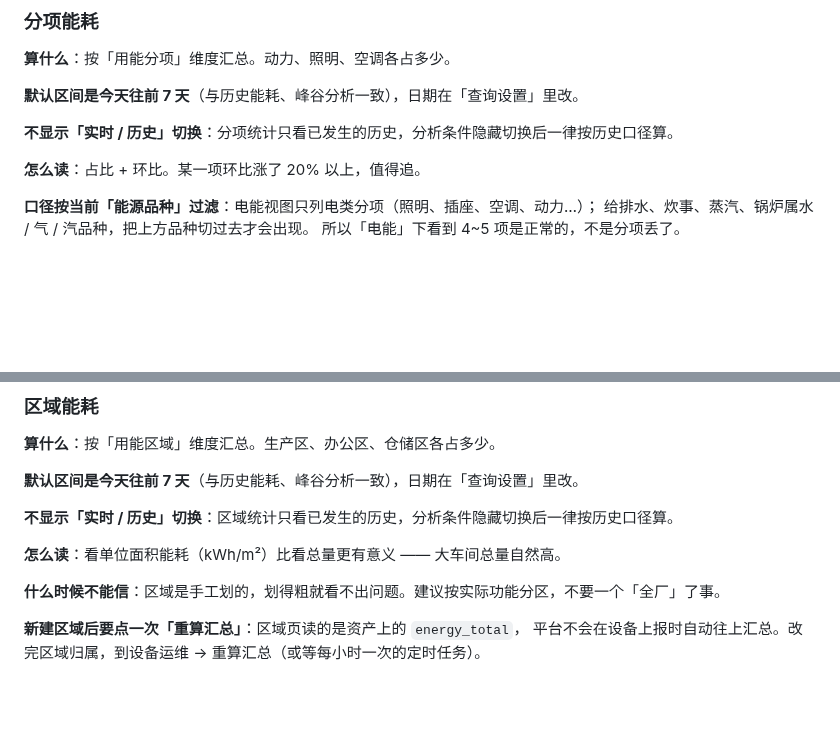
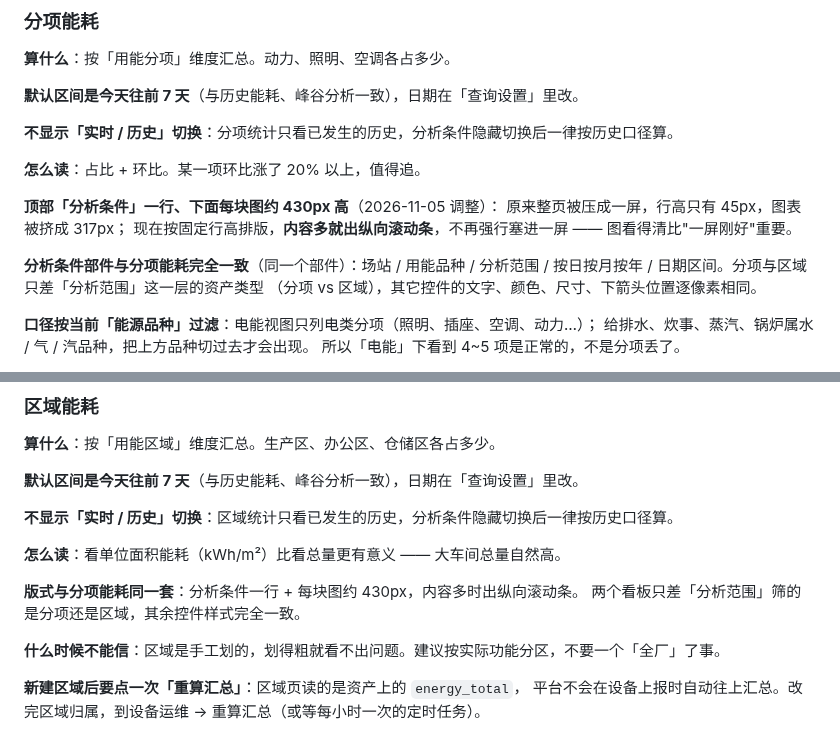
Before and after one commit to cuijinlong/guard_help, a Markdown page: content/user/03-pages.md, 2 parts joined by grey strips. Rendered like a GitHub page; blank space fills up the shorter version.

Commit message:
update manual: 分项/区域版式统一、可滚动

```diff
--- a/content/user/03-pages.md
+++ b/content/user/03-pages.md
@@ -394,6 +394,17 @@ docker logs energy-server 2>&1 | grep -A40 "SQL 埋点"
 
 **怎么读**：占比 + 环比。某一项环比涨了 20% 以上，值得追。
 
+**顶部「分析条件」一行、下面每块图约 430px 高**（2026-11-05 调整）：
+原来整页被压成一屏，行高只有 45px，图表被挤成 317px；
+现在按固定行高排版，**内容多就出纵向滚动条**，不再强行塞进一屏 ——
+图看得清比"一屏刚好"重要。
+
+**分析条件部件与分项能耗完全一致**（同一个部件）：场站 / 用能品种 / 分析范围 /
+按日按月按年 / 日期区间。分项与区域只差「分析范围」这一层的资产类型
+（分项 vs 区域），其它控件的文字、颜色、尺寸、下箭头位置逐像素相同。
+
+
+
 **口径按当前「能源品种」过滤**：电能视图只列电类分项（照明、插座、空调、动力…）；
 给排水、炊事、蒸汽、锅炉属水 / 气 / 汽品种，把上方品种切过去才会出现。
 所以「电能」下看到 4~5 项是正常的，不是分项丢了。
@@ -416,6 +427,9 @@ docker logs energy-server 2>&1 | grep -A40 "SQL 埋点"
 **不显示「实时 / 历史」切换**：区域统计只看已发生的历史，分析条件隐藏切换后一律按历史口径算。
 
 **怎么读**：看单位面积能耗（kWh/m²）比看总量更有意义 —— 大车间总量自然高。
+
+**版式与分项能耗同一套**：分析条件一行 + 每块图约 430px，内容多时出纵向滚动条。
+两个看板只差「分析范围」筛的是分项还是区域，其余控件样式完全一致。
 
 **什么时候不能信**：区域是手工划的，划得粗就看不出问题。建议按实际功能分区，不要一个「全厂」了事。
 
```
